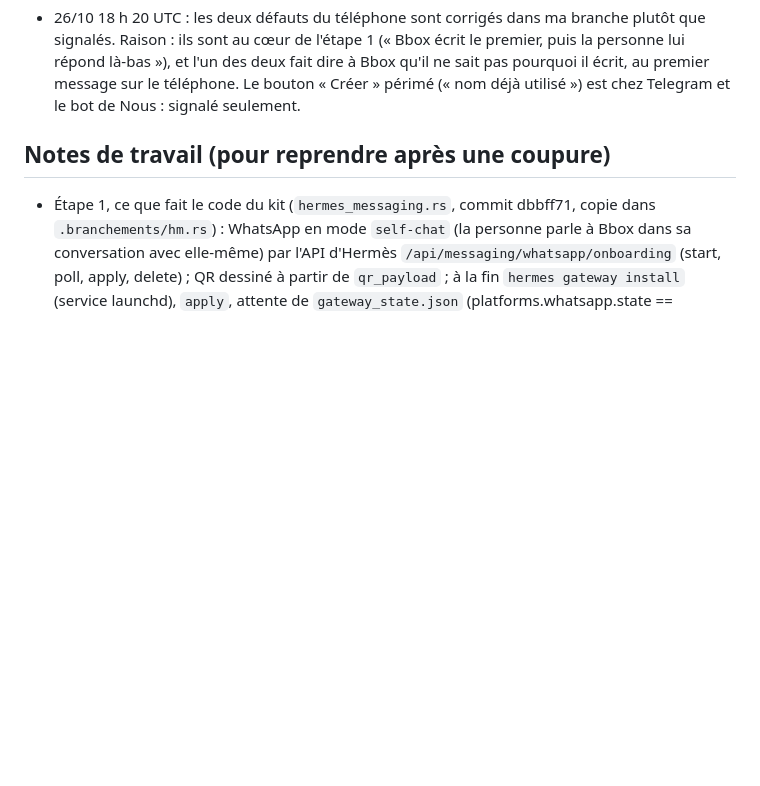
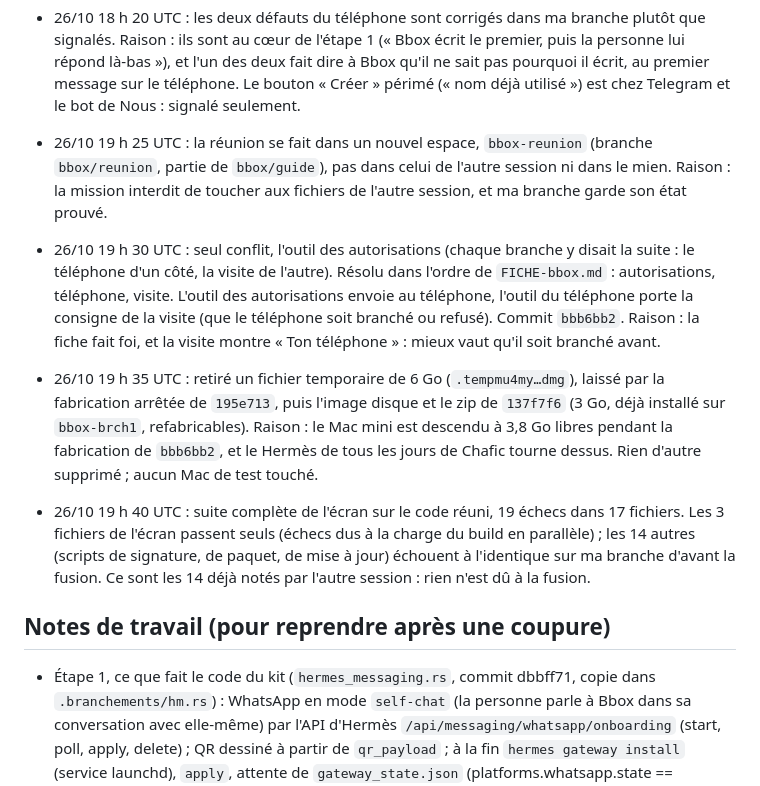
Before and after one commit to BrainInBox/brain-in-a-box, a Markdown page: REPRISE-branchements.md, the part around the change. GitHub-like rendering; blank space fills up the shorter version.

Commit message:
Branchements: réunion avec le guide (bbb6bb2), décisions prises seul

```diff
--- a/REPRISE-branchements.md
+++ b/REPRISE-branchements.md
@@ -53,6 +53,10 @@ Mission : `~/brain-in-a-box-worktrees/MISSION-branchements.md`
 - 26/10 : `--dir` ne change rien (le script d'Hermès impose image disque et zip) : le build fait ses 3 Go, je les laisse (pas de suppression ici). Build 1 de la branche : `c0f6f00`, fini à 13 h 46 UTC en 6 minutes.
 - 26/10 18 h 03 UTC : après « Échec du tour », j'ai d'abord touché « Réessayer » (sans effet), puis écrit à la place d'Awa « C'est fait, mon téléphone est branché sur Telegram. » Raison : c'est ce qu'une personne ferait devant une carte qui dit « branché » sans suite, et il fallait voir si la suite (Bbox écrit le premier) marchait une fois l'annonce passée. Elle marche ; le défaut est corrigé à la source (`195e713`), pas contourné.
 - 26/10 18 h 20 UTC : les deux défauts du téléphone sont corrigés dans ma branche plutôt que signalés. Raison : ils sont au cœur de l'étape 1 (« Bbox écrit le premier, puis la personne lui répond là-bas »), et l'un des deux fait dire à Bbox qu'il ne sait pas pourquoi il écrit, au premier message sur le téléphone. Le bouton « Créer » périmé (« nom déjà utilisé ») est chez Telegram et le bot de Nous : signalé seulement.
+- 26/10 19 h 25 UTC : la réunion se fait dans un nouvel espace, `bbox-reunion` (branche `bbox/reunion`, partie de `bbox/guide`), pas dans celui de l'autre session ni dans le mien. Raison : la mission interdit de toucher aux fichiers de l'autre session, et ma branche garde son état prouvé.
+- 26/10 19 h 30 UTC : seul conflit, l'outil des autorisations (chaque branche y disait la suite : le téléphone d'un côté, la visite de l'autre). Résolu dans l'ordre de `FICHE-bbox.md` : autorisations, téléphone, visite. L'outil des autorisations envoie au téléphone, l'outil du téléphone porte la consigne de la visite (que le téléphone soit branché ou refusé). Commit `bbb6bb2`. Raison : la fiche fait foi, et la visite montre « Ton téléphone » : mieux vaut qu'il soit branché avant.
+- 26/10 19 h 35 UTC : retiré un fichier temporaire de 6 Go (`.tempmu4my…dmg`), laissé par la fabrication arrêtée de `195e713`, puis l'image disque et le zip de `137f7f6` (3 Go, déjà installé sur `bbox-brch1`, refabricables). Raison : le Mac mini est descendu à 3,8 Go libres pendant la fabrication de `bbb6bb2`, et le Hermès de tous les jours de Chafic tourne dessus. Rien d'autre supprimé ; aucun Mac de test touché.
+- 26/10 19 h 40 UTC : suite complète de l'écran sur le code réuni, 19 échecs dans 17 fichiers. Les 3 fichiers de l'écran passent seuls (échecs dus à la charge du build en parallèle) ; les 14 autres (scripts de signature, de paquet, de mise à jour) échouent à l'identique sur ma branche d'avant la fusion. Ce sont les 14 déjà notés par l'autre session : rien n'est dû à la fusion.
 
 ## Notes de travail (pour reprendre après une coupure)
 
```
